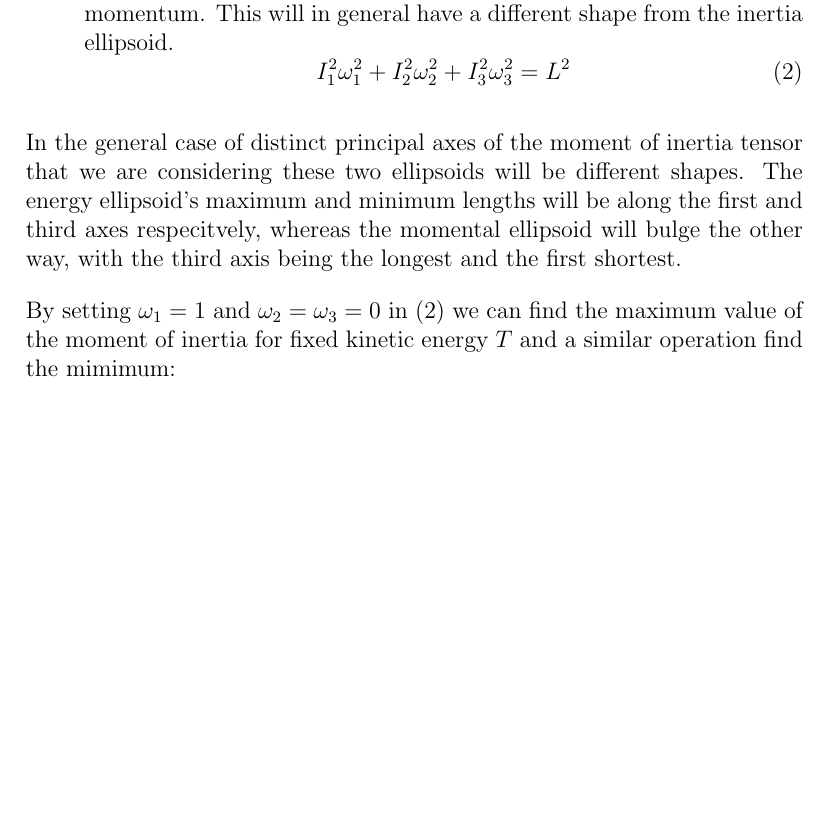
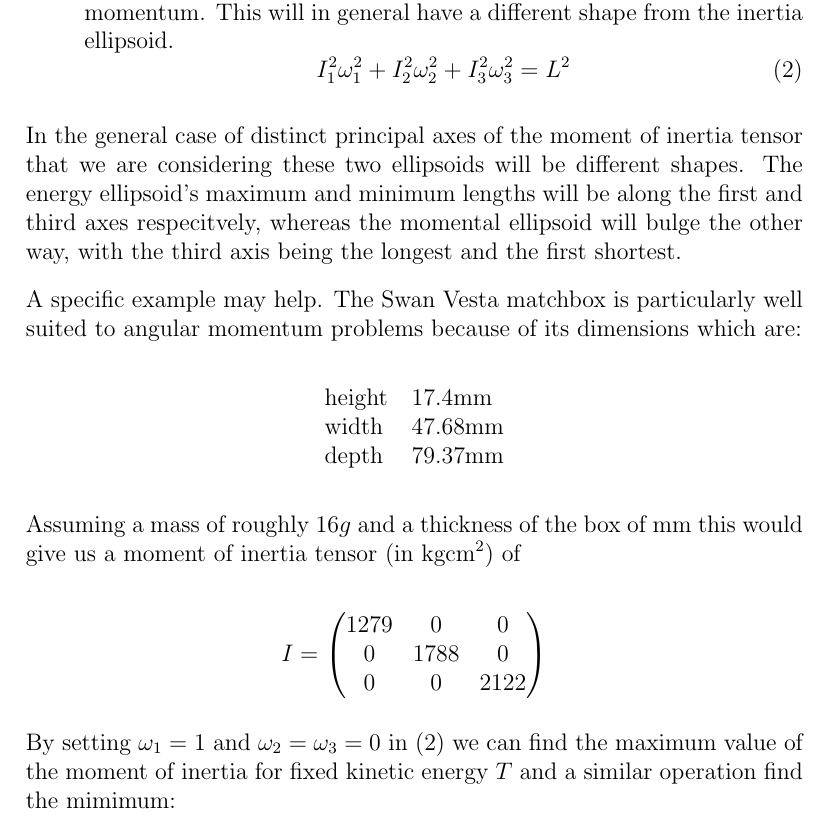
Before and after one commit to francisdavey/physics, a LaTeX document (tennis/ellipsoid.tex): part of page 2 of 5, cut so that both start at the same text, the shorter picture padded with empty space. Compiled offline with pdfLaTeX.

Commit message:
tried adding swan vesta example - not much luck

```diff
--- a/tennis/ellipsoid.tex
+++ b/tennis/ellipsoid.tex
@@ -42,6 +42,27 @@ This, and many other things, should be clearer if we may consider two ellipsoids
 \end{itemize}
 
 In the general case of distinct principal axes of the moment of inertia tensor that we are considering these two ellipsoids will be different shapes. The energy ellipsoid's maximum and minimum lengths will be along the first and third axes respecitvely, whereas the momental ellipsoid will bulge the other way, with the third axis being the longest and the first shortest.
+
+A specific example may help. The Swan Vesta matchbox is particularly well suited to angular momentum problems because of its dimensions which are:
+
+\begin{center}
+  \begin{tabular}{l l}
+    height & 17.4mm \\
+    width & 47.68mm \\
+    depth & 79.37mm \\
+  \end{tabular}
+\end{center}
+
+Assuming a mass of roughly $16g$ and a thickness of the box of mm this would give us a moment of inertia tensor (in $\textup{kgcm}^2$) of
+
+$$
+I=
+\begin{pmatrix}
+  1279 & 0 & 0 \\
+  0 & 1788 & 0 \\
+  0 & 0 & 2122 \\
+\end{pmatrix}
+$$
 
 By setting $\omega_1=1$ and $\omega_2=\omega_3=0$ in (\ref{eq:momental_ellipsoid}) we can find the maximum value of the moment of inertia for fixed kinetic energy $T$ and a similar operation find the mimimum:
 
```
Also changed, not shown: 1 other file.
